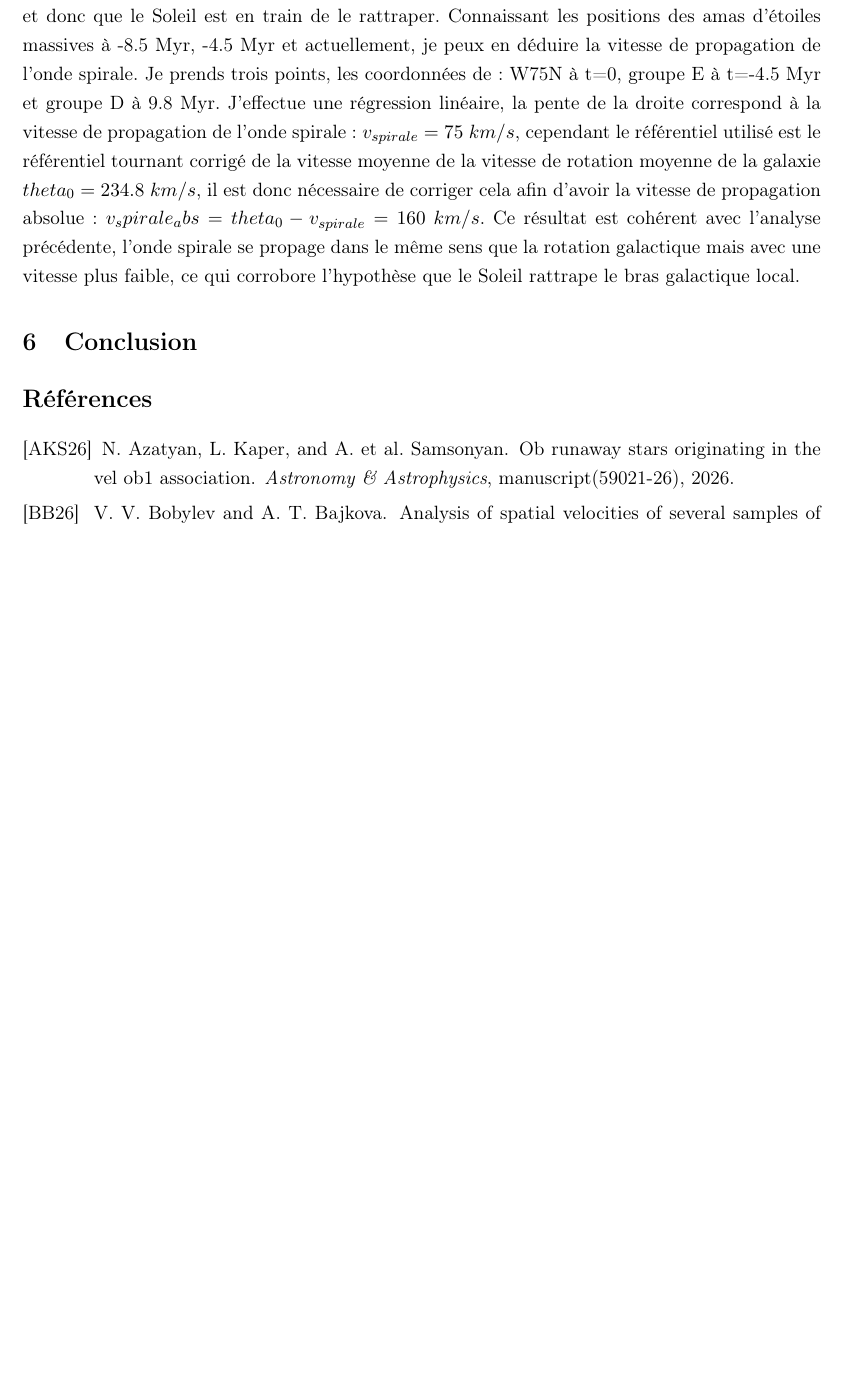
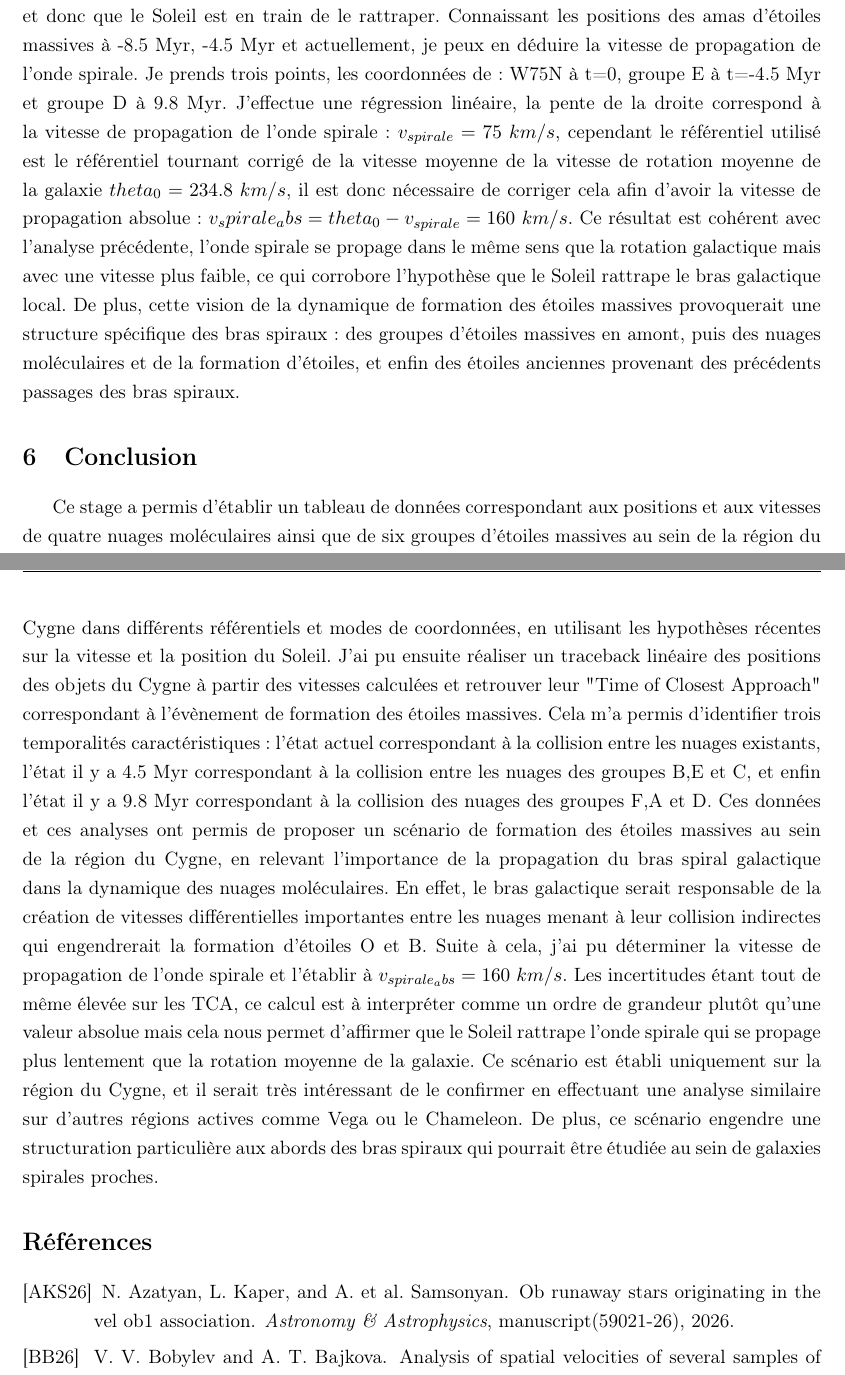
Before and after one commit to KyuriTaima/CygnusDynamics, a LaTeX paper (Rapport/Rapport de stage.tex): part of page 16 of 18 before the commit and two parts of pages 16 and 17 of 19 after it, the two joined at a grey line, cut so that both start at the same text, the shorter picture padded with empty space. Compiled offline with pdfLaTeX.

Commit message:
Overleaf Connect auto-sync [2026-06-10 14:10:45]

```diff
--- a/Rapport/Rapport de stage.tex
+++ b/Rapport/Rapport de stage.tex
@@ -385,9 +385,13 @@
 	\subsection{Influence du bras local dans la dynamique des nuages moléculaires}
 	Initialement au repos, les nuages de gaz suivent la rotation moyenne de la galaxie, cependant, dues aux instabilités locales, ils peuvent avoir de légères différences de vitesses et de position par rapport au plan galactique. Lorsque l'onde spiral du bras local approche, une nouveau potentiel gravitationnel agit sur les nuages de manière non uniforme. Les nuages qui n'étaient pas dans le plan galactique son attirés vers le plan galactique de manière plus importante, les nuages qui subiront en premier le bras seront accélérés puis ralentis pendant que les nuages plus lointains seront accélérés. Ainsi, des vitesses différentielles importantes peuvent être créées par le passage du bras spiral. C'est ainsi que la dynamique perturbatrice du bras spiral engendre la formation d'amas d'étoiles massives.
 	Suivant ce scénario, le bras spiral est passé il y a 8.5 Myr au niveau du super-amas FAD, puis il y a 4.5 Myr au niveau du super-amas BEC et passe enfin actuellement au niveau de Cygnus-X. Cela indique que le bras spiral est plus lent que la rotation galactique et donc que le Soleil est en train de le rattraper. Connaissant les positions des amas d'étoiles massives à -8.5 Myr, -4.5 Myr et actuellement, je peux en déduire la vitesse de propagation de l'onde spirale.
-	Je prends trois points, les coordonnées de: W75N à t=0, groupe E à t=-4.5 Myr et groupe D à 9.8 Myr. J'effectue une régression linéaire, la pente de la droite correspond à la vitesse de propagation de l'onde spirale: $v_{spirale} = 75 \ km/s$, cependant le référentiel utilisé est le référentiel tournant corrigé de la vitesse moyenne de la vitesse de rotation moyenne de la galaxie $theta_0 = 234.8 \ km/s$, il est donc nécessaire de corriger cela afin d'avoir la vitesse de propagation absolue: $v_spirale_abs = theta_0 - v_{spirale} = 160 \ km/s$. Ce résultat est cohérent avec l'analyse précédente, l'onde spirale se propage dans le même sens que la rotation galactique mais avec une vitesse plus faible, ce qui corrobore l'hypothèse que le Soleil rattrape le bras galactique local.
+	Je prends trois points, les coordonnées de: W75N à t=0, groupe E à t=-4.5 Myr et groupe D à 9.8 Myr. J'effectue une régression linéaire, la pente de la droite correspond à la vitesse de propagation de l'onde spirale: $v_{spirale} = 75 \ km/s$, cependant le référentiel utilisé est le référentiel tournant corrigé de la vitesse moyenne de la vitesse de rotation moyenne de la galaxie $theta_0 = 234.8 \ km/s$, il est donc nécessaire de corriger cela afin d'avoir la vitesse de propagation absolue: $v_spirale_abs = theta_0 - v_{spirale} = 160 \ km/s$. Ce résultat est cohérent avec l'analyse précédente, l'onde spirale se propage dans le même sens que la rotation galactique mais avec une vitesse plus faible, ce qui corrobore l'hypothèse que le Soleil rattrape le bras galactique local. De plus, cette vision de la dynamique de formation des étoiles massives provoquerait une structure spécifique des bras spiraux: des groupes d'étoiles massives en amont, puis des nuages moléculaires et de la formation d'étoiles, et enfin des étoiles anciennes provenant des précédents passages des bras spiraux.
 
 	\section{Conclusion}
+	Ce stage a permis d'établir un tableau de données correspondant aux positions et aux vitesses de quatre nuages moléculaires ainsi que de six groupes d'étoiles massives au sein de la région du Cygne dans différents référentiels et modes de coordonnées, en utilisant les hypothèses récentes sur la vitesse et la position du Soleil. J'ai pu ensuite réaliser un traceback linéaire des positions des objets du Cygne à partir des vitesses calculées et retrouver leur "Time of Closest Approach" correspondant à l'évènement de formation des étoiles massives. Cela m'a permis d'identifier trois temporalités caractéristiques: l'état actuel correspondant à la collision entre les nuages existants, l'état il y a 4.5 Myr correspondant à la collision entre les nuages des groupes B,E et C, et enfin l'état il y a 9.8 Myr correspondant à la collision des nuages des groupes F,A et D.
+	Ces données et ces analyses ont permis de proposer un scénario de formation des étoiles massives au sein de la région du Cygne, en relevant l'importance de la propagation du bras spiral galactique dans la dynamique des nuages moléculaires. En effet, le bras galactique serait responsable de la création de vitesses différentielles importantes entre les nuages menant à leur collision indirectes qui engendrerait la formation d'étoiles O et B.
+	Suite à cela, j'ai pu déterminer la vitesse de propagation de l'onde spirale et l'établir à $v_{spirale_abs} = 160 \ km/s$. Les incertitudes étant tout de même élevée sur les TCA, ce calcul est à interpréter comme un ordre de grandeur plutôt qu'une valeur absolue mais cela nous permet d'affirmer que le Soleil rattrape l'onde spirale qui se propage plus lentement que la rotation moyenne de la galaxie.
+	Ce scénario est établi uniquement sur la région du Cygne, et il serait très intéressant de le confirmer en effectuant une analyse similaire sur d'autres régions actives comme Vega ou le Chameleon. De plus, ce scénario engendre une structuration particulière aux abords des bras spiraux qui pourrait être étudiée au sein de galaxies spirales proches.
 
 	\bibliographystyle{alpha}
 	\nocite{*}
```
